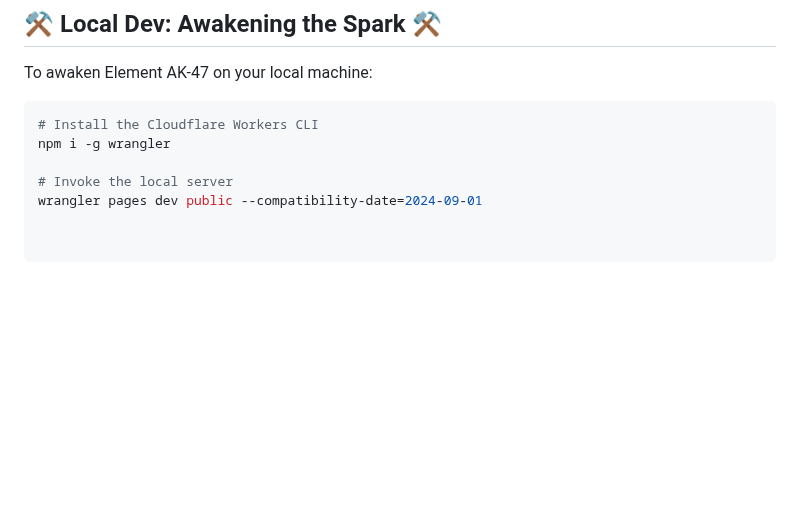
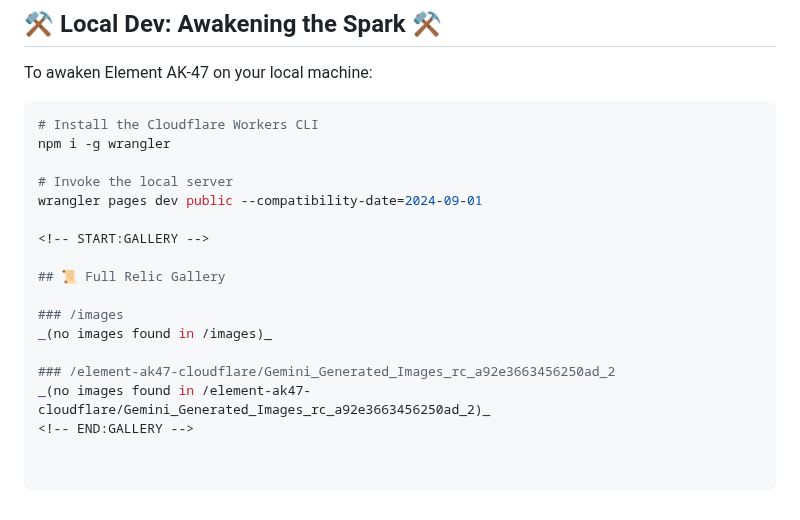
Before and after one commit to certainkund/element-ak47-cloudflare, a Markdown page: README.md, the part around the change. Rendered like a GitHub page; blank space fills up the shorter version.

Commit message:
README: auto-generate Full Relic Gallery from /images and /Gemini_Generated_Images

```diff
--- a/README.md
+++ b/README.md
@@ -71,3 +71,14 @@ npm i -g wrangler
 
 # Invoke the local server
 wrangler pages dev public --compatibility-date=2024-09-01
+
+<!-- START:GALLERY -->
+
+## 📜 Full Relic Gallery
+
+### /images
+_(no images found in /images)_
+
+### /element-ak47-cloudflare/Gemini_Generated_Images_rc_a92e3663456250ad_2
+_(no images found in /element-ak47-cloudflare/Gemini_Generated_Images_rc_a92e3663456250ad_2)_
+<!-- END:GALLERY -->
```
